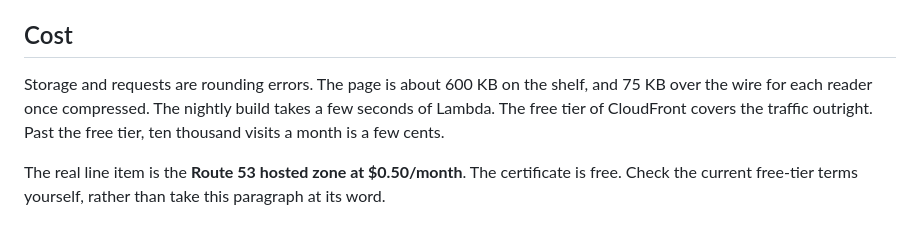
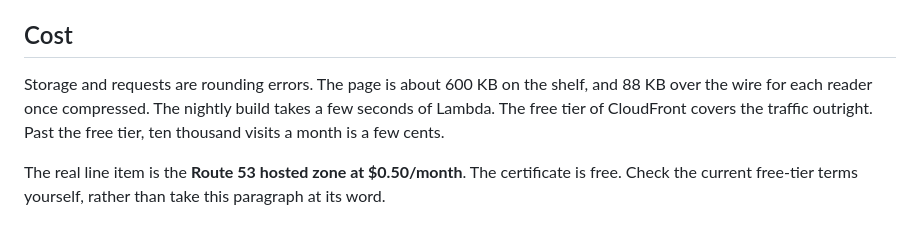
Before and after one commit to nemecec/little-tools, a Markdown page: README.md, the part around the change. Rendered like a GitHub page.

```diff
--- a/README.md
+++ b/README.md
@@ -235,7 +235,7 @@ role:
 ## Cost
 
 Storage and requests are rounding errors. The page is about 600 KB on the shelf,
-and 75 KB over the wire for each reader once compressed. The nightly build takes
+and 88 KB over the wire for each reader once compressed. The nightly build takes
 a few seconds of Lambda.
 The free tier of CloudFront covers the traffic outright. Past the free tier, ten
 thousand visits a month is a few cents.
```
